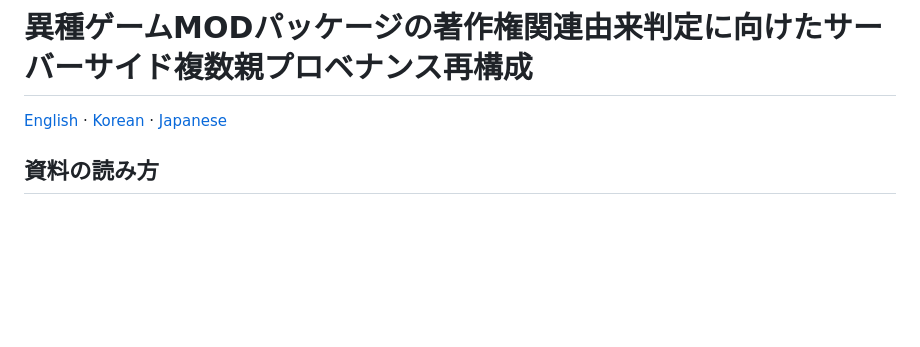
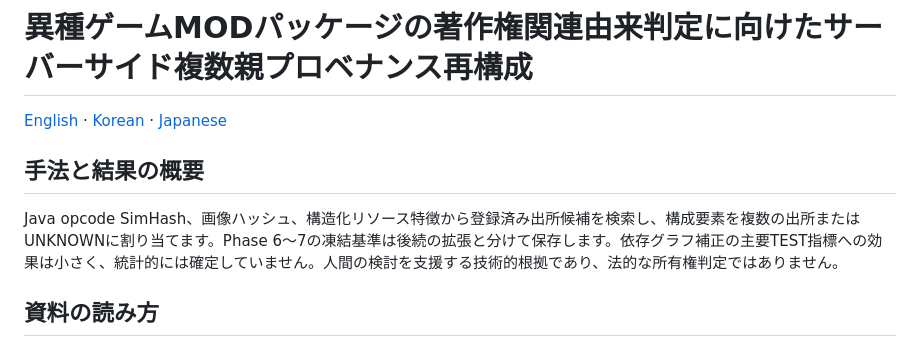
Before and after one commit to YSL-RyuDo/mod-provenance-research, a Markdown page: README.ja.md, the part around the change. GitHub-like rendering; blank space fills up the shorter version.

```diff
--- a/README.ja.md
+++ b/README.ja.md
@@ -3,6 +3,10 @@
 # 異種ゲームMODパッケージの著作権関連由来判定に向けたサーバーサイド複数親プロベナンス再構成
 
 [English](README.md) · [Korean](README.ko.md) · [Japanese](README.ja.md)
+
+## 手法と結果の概要
+
+Java opcode SimHash、画像ハッシュ、構造化リソース特徴から登録済み出所候補を検索し、構成要素を複数の出所またはUNKNOWNに割り当てます。Phase 6～7の凍結基準は後続の拡張と分けて保存します。依存グラフ補正の主要TEST指標への効果は小さく、統計的には確定していません。人間の検討を支援する技術的根拠であり、法的な所有権判定ではありません。
 
 ## 資料の読み方
 
```
Also changed, not shown: README.ko.md (+4 -0 lines), README.md (+4 -0 lines).
